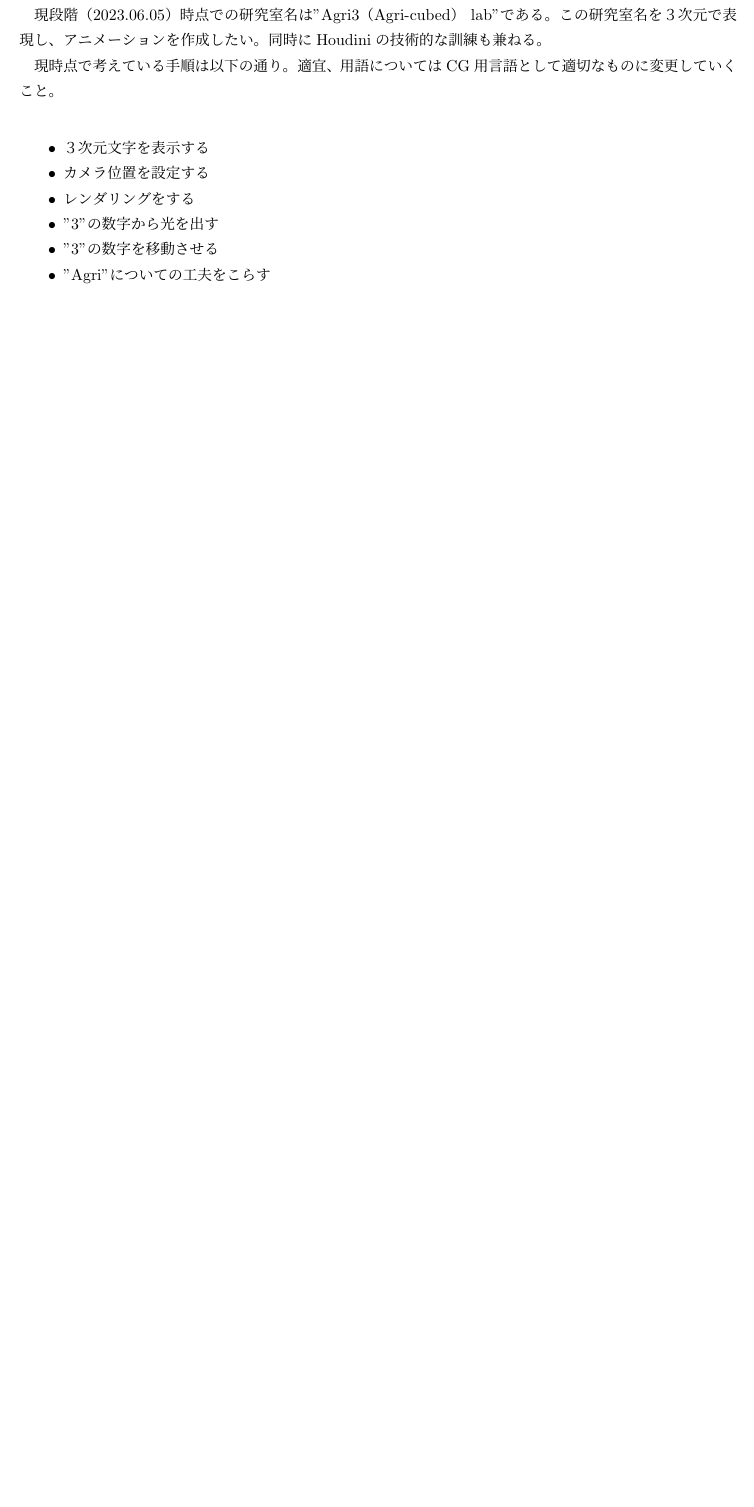
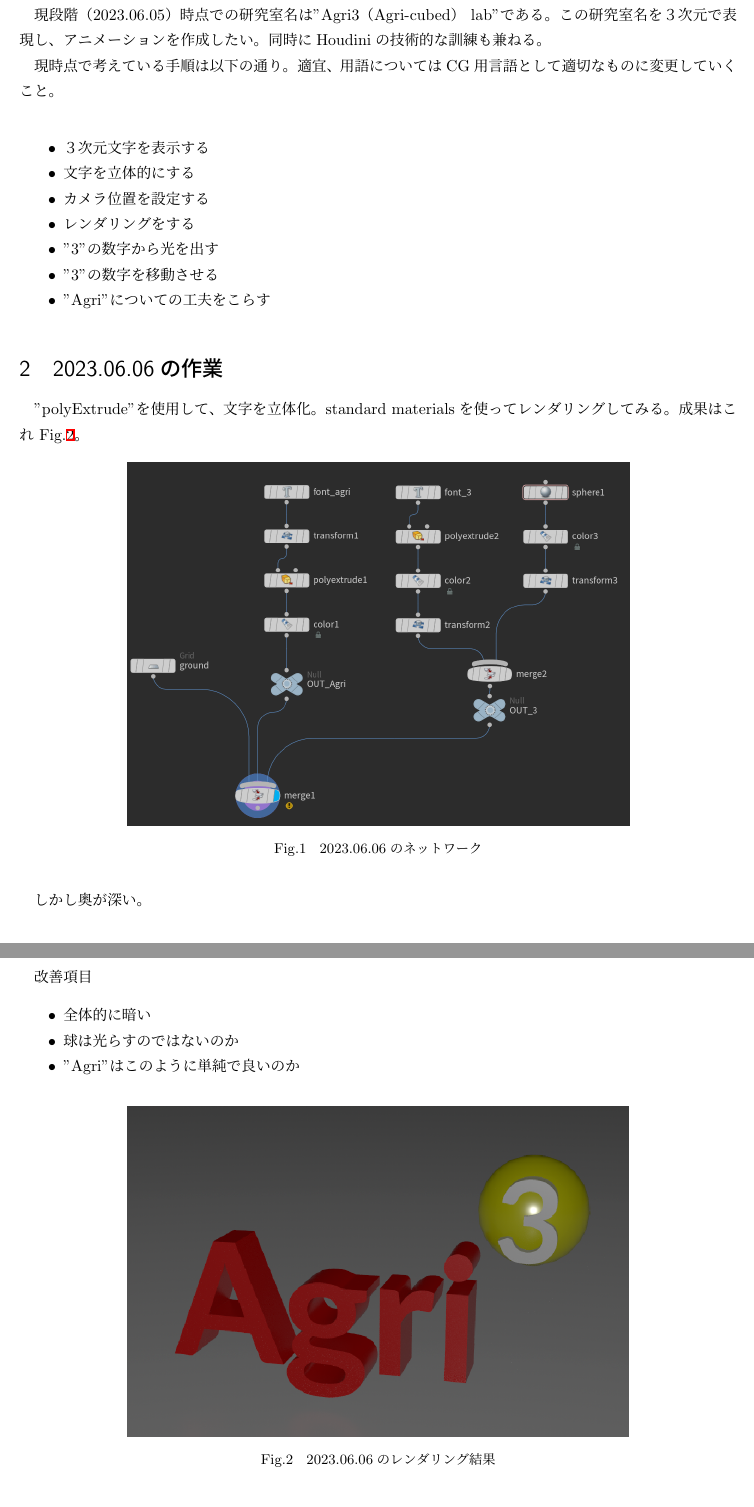
Before and after one commit to tsuokay/lab_logo, a LaTeX document (main.tex): part of page 3 of 3 before the commit and two parts of pages 3 and 4 of 4 after it, the two joined at a grey line, cut so that both start at the same text, the shorter picture padded with empty space. Compiled offline with upLaTeX and dvipdfmx.

Commit message:
2023.06.06の作業
時間がかかる。。。

```diff
--- a/main.tex
+++ b/main.tex
@@ -53,6 +53,7 @@
 \bigskip
 \begin{itemize}
   \item ３次元文字を表示する
+  \item 文字を立体的にする
   \item カメラ位置を設定する
   \item レンダリングをする
   \item "3"の数字から光を出す
@@ -60,6 +61,39 @@
   \item "Agri"についての工夫をこらす
 \end{itemize}
 
+
+\section{2023.06.06の作業}
+"polyExtrude"を使用して、文字を立体化。
+standard materialsを使ってレンダリングしてみる。成果はこれ Fig.\ref{fig:rendered_230606}。
+
+
+\begin{figure}[h]
+  \centering
+  \includegraphics[width=0.7\textwidth]{figs/network_230606.PNG}
+  \caption{2023.06.06のネットワーク}
+  \label{fig:network_230606}
+\end{figure}
+
+しかし奥が深い。
+
+\bigskip
+改善項目
+\begin{itemize}
+  \item 全体的に暗い
+  \item 球は光らすのではないのか
+  \item "Agri"はこのように単純で良いのか
+\end{itemize}
+
+
+
+\begin{figure}[h]
+  \centering
+  \includegraphics[width=0.7\textwidth]{figs/logo_230606.PNG}
+  \caption{2023.06.06のレンダリング結果}
+  \label{fig:rendered_230606}
+\end{figure}
+
+
 \printbibliography
 
 \end{document}
```
Also changed, not shown: figs/logo_230606.PNG (added), figs/network_230606.PNG (added), 1 other file.
